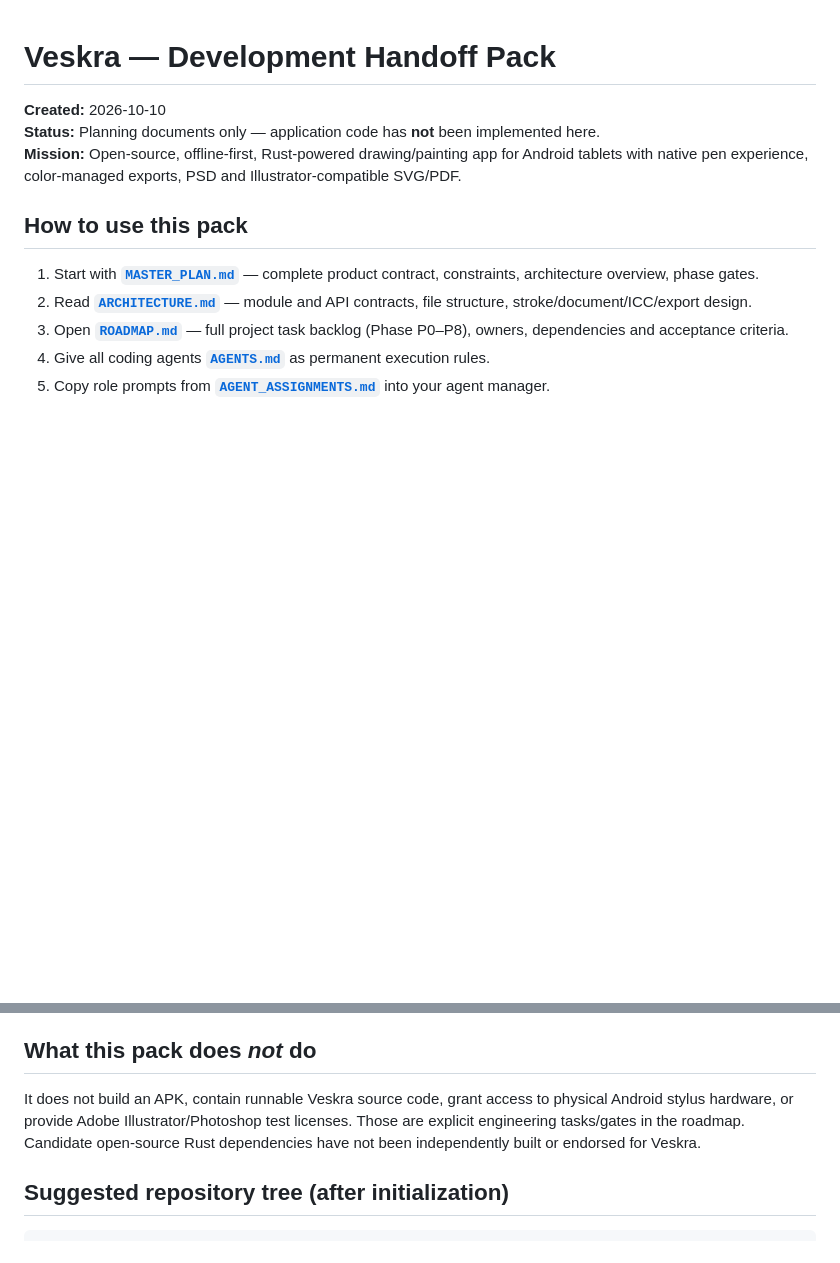
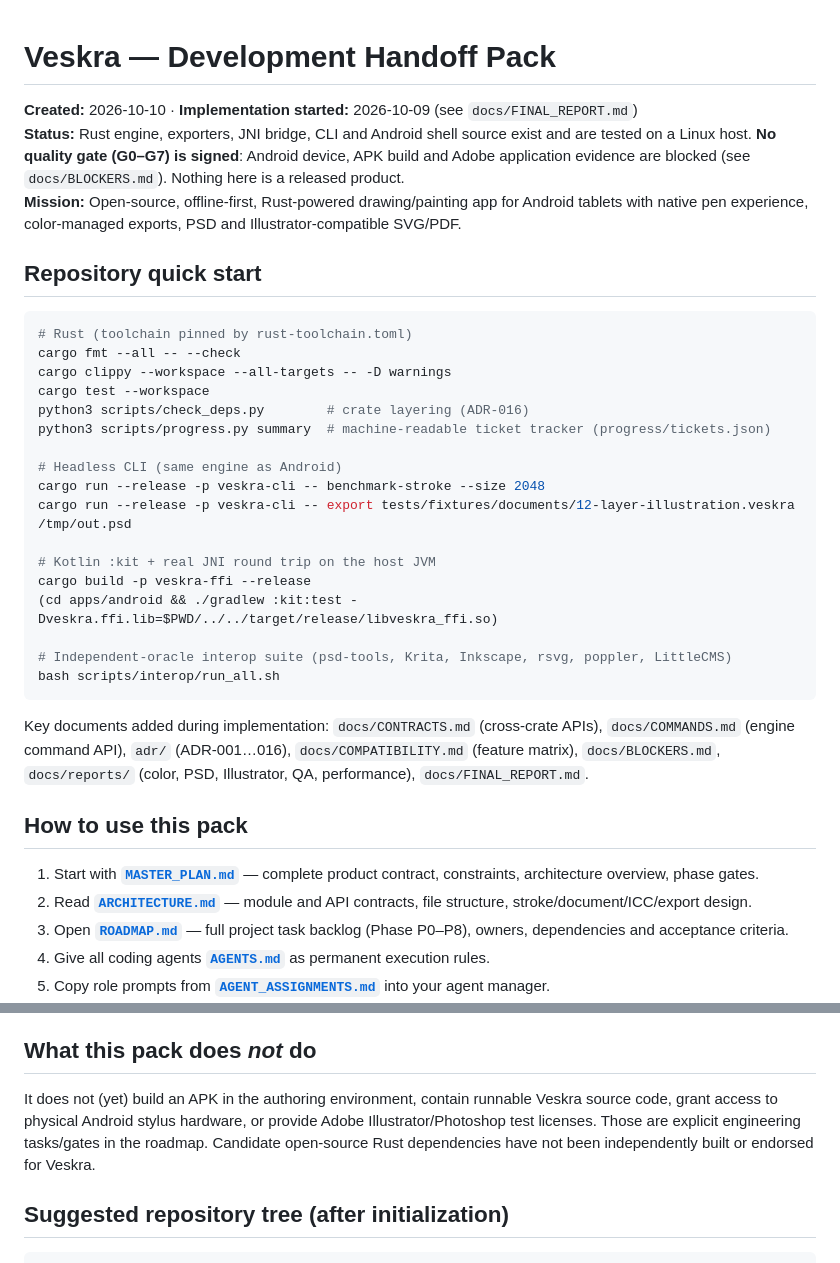
Before and after one commit to hairbui76/veskra, a Markdown page: README.md, 2 parts joined by grey strips. Drawn GitHub-style; blank space fills up the shorter version.

````diff
--- a/README.md
+++ b/README.md
@@ -1,8 +1,36 @@
 # Veskra — Development Handoff Pack
 
-**Created:** 2026-10-10
-**Status:** Planning documents only — application code has **not** been implemented here.
+**Created:** 2026-10-10 · **Implementation started:** 2026-10-09 (see `docs/FINAL_REPORT.md`)
+**Status:** Rust engine, exporters, JNI bridge, CLI and Android shell source exist and are tested on a
+Linux host. **No quality gate (G0–G7) is signed**: Android device, APK build and Adobe application
+evidence are blocked (see `docs/BLOCKERS.md`). Nothing here is a released product.
 **Mission:** Open-source, offline-first, Rust-powered drawing/painting app for Android tablets with native pen experience, color-managed exports, PSD and Illustrator-compatible SVG/PDF.
+
+## Repository quick start
+
+```sh
+# Rust (toolchain pinned by rust-toolchain.toml)
+cargo fmt --all -- --check
+cargo clippy --workspace --all-targets -- -D warnings
+cargo test --workspace
+python3 scripts/check_deps.py        # crate layering (ADR-016)
+python3 scripts/progress.py summary  # machine-readable ticket tracker (progress/tickets.json)
+
+# Headless CLI (same engine as Android)
+cargo run --release -p veskra-cli -- benchmark-stroke --size 2048
+cargo run --release -p veskra-cli -- export tests/fixtures/documents/12-layer-illustration.veskra /tmp/out.psd
+
+# Kotlin :kit + real JNI round trip on the host JVM
+cargo build -p veskra-ffi --release
+(cd apps/android && ./gradlew :kit:test -Dveskra.ffi.lib=$PWD/../../target/release/libveskra_ffi.so)
+
+# Independent-oracle interop suite (psd-tools, Krita, Inkscape, rsvg, poppler, LittleCMS)
+bash scripts/interop/run_all.sh
+```
+
+Key documents added during implementation: `docs/CONTRACTS.md` (cross-crate APIs), `docs/COMMANDS.md`
+(engine command API), `adr/` (ADR-001…016), `docs/COMPATIBILITY.md` (feature matrix),
+`docs/BLOCKERS.md`, `docs/reports/` (color, PSD, Illustrator, QA, performance), `docs/FINAL_REPORT.md`.
 
 ## How to use this pack
 
@@ -29,7 +57,7 @@ Assign the ORCH agent the **Prompt 0 — Lead / Orchestrator** from `AGENT_ASSIG
 
 ## What this pack does *not* do
 
-It does not build an APK, contain runnable Veskra source code, grant access to physical Android stylus hardware, or provide Adobe Illustrator/Photoshop test licenses. Those are explicit engineering tasks/gates in the roadmap. Candidate open-source Rust dependencies have not been independently built or endorsed for Veskra.
+It does not (yet) build an APK in the authoring environment, contain runnable Veskra source code, grant access to physical Android stylus hardware, or provide Adobe Illustrator/Photoshop test licenses. Those are explicit engineering tasks/gates in the roadmap. Candidate open-source Rust dependencies have not been independently built or endorsed for Veskra.
 
 ## Suggested repository tree (after initialization)
 
````
Also changed, not shown: docs/COMPATIBILITY.md (added, +59 -0 lines).
